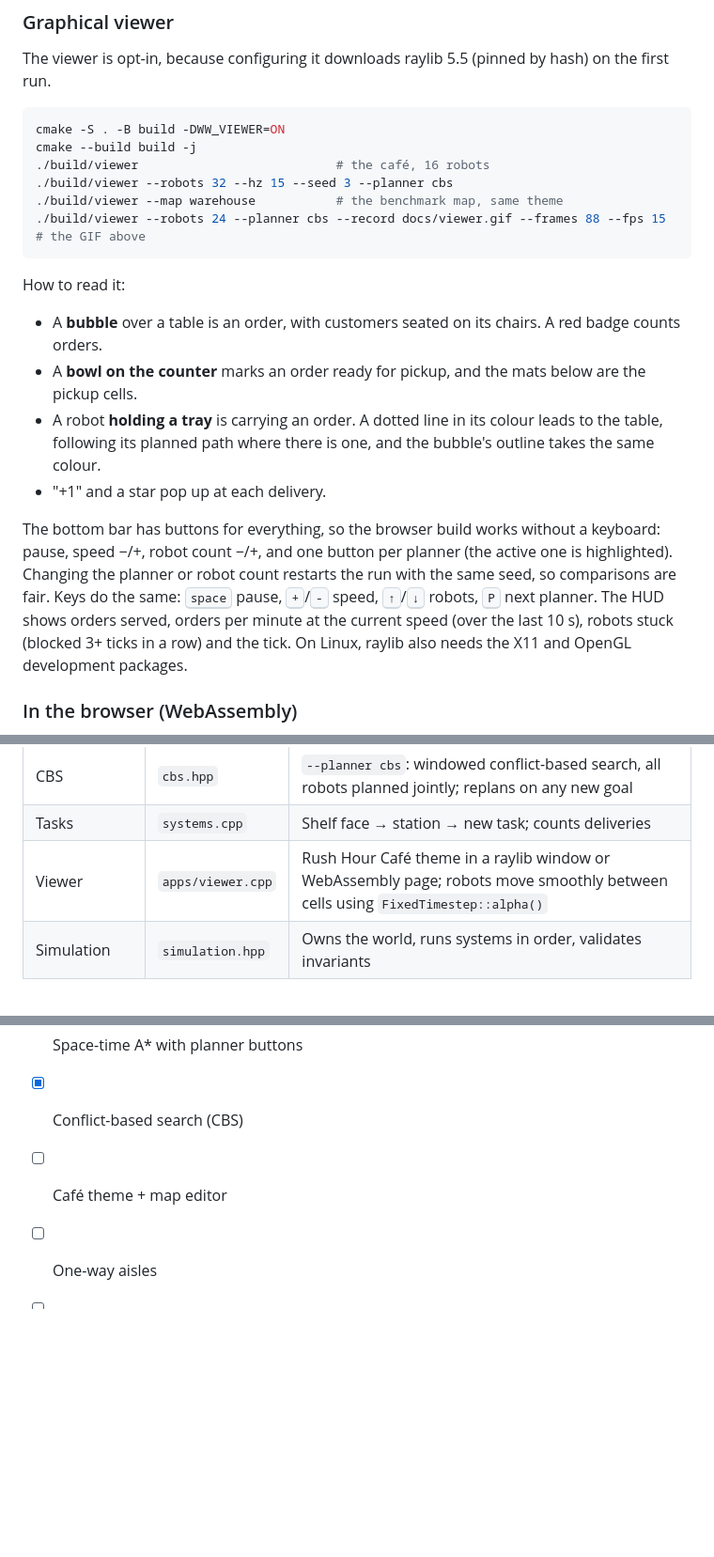
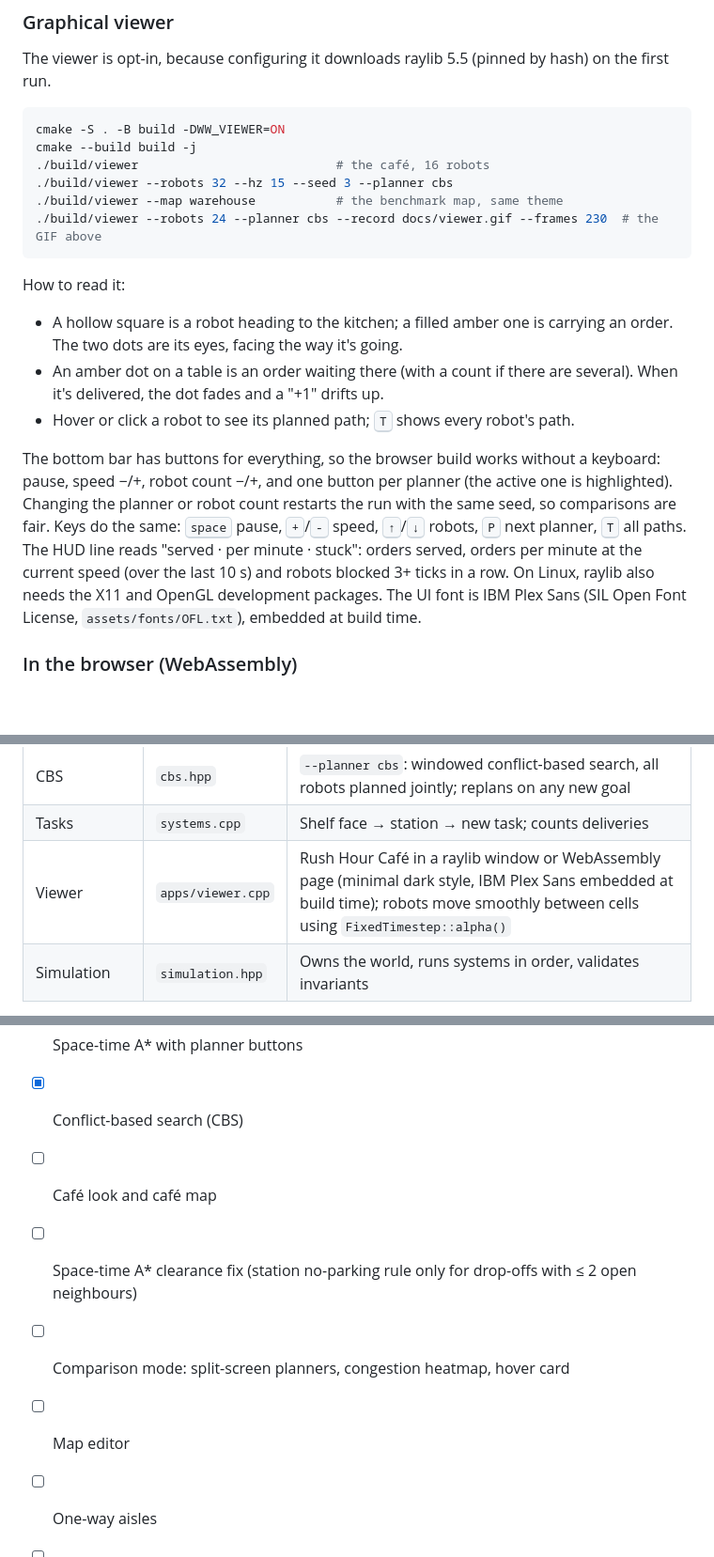
Before and after one commit to PranaviGuttikonda/warehouse-world, a Markdown page: README.md, 3 parts joined by grey strips. Shown at 94% size. Drawn GitHub-style; blank space fills up the shorter version.

````diff
--- a/README.md
+++ b/README.md
@@ -53,28 +53,28 @@ cmake --build build -j
 ./build/viewer                           # the café, 16 robots
 ./build/viewer --robots 32 --hz 15 --seed 3 --planner cbs
 ./build/viewer --map warehouse           # the benchmark map, same theme
-./build/viewer --robots 24 --planner cbs --record docs/viewer.gif --frames 88 --fps 15  # the GIF above
+./build/viewer --robots 24 --planner cbs --record docs/viewer.gif --frames 230  # the GIF above
 ```
 
 How to read it:
-- A **bubble** over a table is an order, with customers seated on its chairs. A
-  red badge counts orders.
-- A **bowl on the counter** marks an order ready for pickup, and the mats below
-  are the pickup cells.
-- A robot **holding a tray** is carrying an order. A dotted line in its colour
-  leads to the table, following its planned path where there is one, and the
-  bubble's outline takes the same colour.
-- "+1" and a star pop up at each delivery.
+- A hollow square is a robot heading to the kitchen; a filled amber one is
+  carrying an order. The two dots are its eyes, facing the way it's going.
+- An amber dot on a table is an order waiting there (with a count if there
+  are several). When it's delivered, the dot fades and a "+1" drifts up.
+- Hover or click a robot to see its planned path; <kbd>T</kbd> shows every
+  robot's path.
 
 The bottom bar has buttons for everything, so the browser build works
 without a keyboard: pause, speed −/+, robot count −/+, and one button per
 planner (the active one is highlighted). Changing the planner or robot count
 restarts the run with the same seed, so comparisons are fair. Keys do the
 same: <kbd>space</kbd> pause, <kbd>+</kbd>/<kbd>-</kbd> speed,
-<kbd>↑</kbd>/<kbd>↓</kbd> robots, <kbd>P</kbd> next planner. The HUD shows
-orders served, orders per minute at the current speed (over the last
-10 s), robots stuck (blocked 3+ ticks in a row) and the tick. On Linux, raylib also needs
-the X11 and OpenGL development packages.
+<kbd>↑</kbd>/<kbd>↓</kbd> robots, <kbd>P</kbd> next planner, <kbd>T</kbd>
+all paths. The HUD line reads "served · per minute · stuck": orders
+served, orders per minute at the current speed (over the last 10 s) and
+robots blocked 3+ ticks in a row. On Linux, raylib also needs
+the X11 and OpenGL development packages. The UI font is IBM Plex Sans
+(SIL Open Font License, `assets/fonts/OFL.txt`), embedded at build time.
 
 ### In the browser (WebAssembly)
 
@@ -104,7 +104,7 @@ host can serve them.
 | Space-time A* | `stastar.hpp` | `--planner stastar`: A* over (cell, tick) against the reservation table; replans on a new goal |
 | CBS | `cbs.hpp` | `--planner cbs`: windowed conflict-based search, all robots planned jointly; replans on any new goal |
 | Tasks | `systems.cpp` | Shelf face → station → new task; counts deliveries |
-| Viewer | `apps/viewer.cpp` | Rush Hour Café theme in a raylib window or WebAssembly page; robots move smoothly between cells using `FixedTimestep::alpha()` |
+| Viewer | `apps/viewer.cpp` | Rush Hour Café in a raylib window or WebAssembly page (minimal dark style, IBM Plex Sans embedded at build time); robots move smoothly between cells using `FixedTimestep::alpha()` |
 | Simulation | `simulation.hpp` | Owns the world, runs systems in order, validates invariants |
 
 Same seed, same run: the simulation is fully deterministic, on every
@@ -284,7 +284,10 @@ See [docs/VISION.md](docs/VISION.md).
 - [x] A*
 - [x] Space-time A* with planner buttons
 - [x] Conflict-based search (CBS)
-- [ ] Café theme + map editor
+- [ ] Café look and café map
+- [ ] Space-time A* clearance fix (station no-parking rule only for drop-offs with ≤ 2 open neighbours)
+- [ ] Comparison mode: split-screen planners, congestion heatmap, hover card
+- [ ] Map editor
 - [ ] One-way aisles
 - [ ] Challenge levels
 - [ ] Web deploy
````
Also changed, not shown: other parts of README.md (+1 -1 lines), docs/VISION.md (+30 -13 lines), docs/cafe.png, 5 other files.
